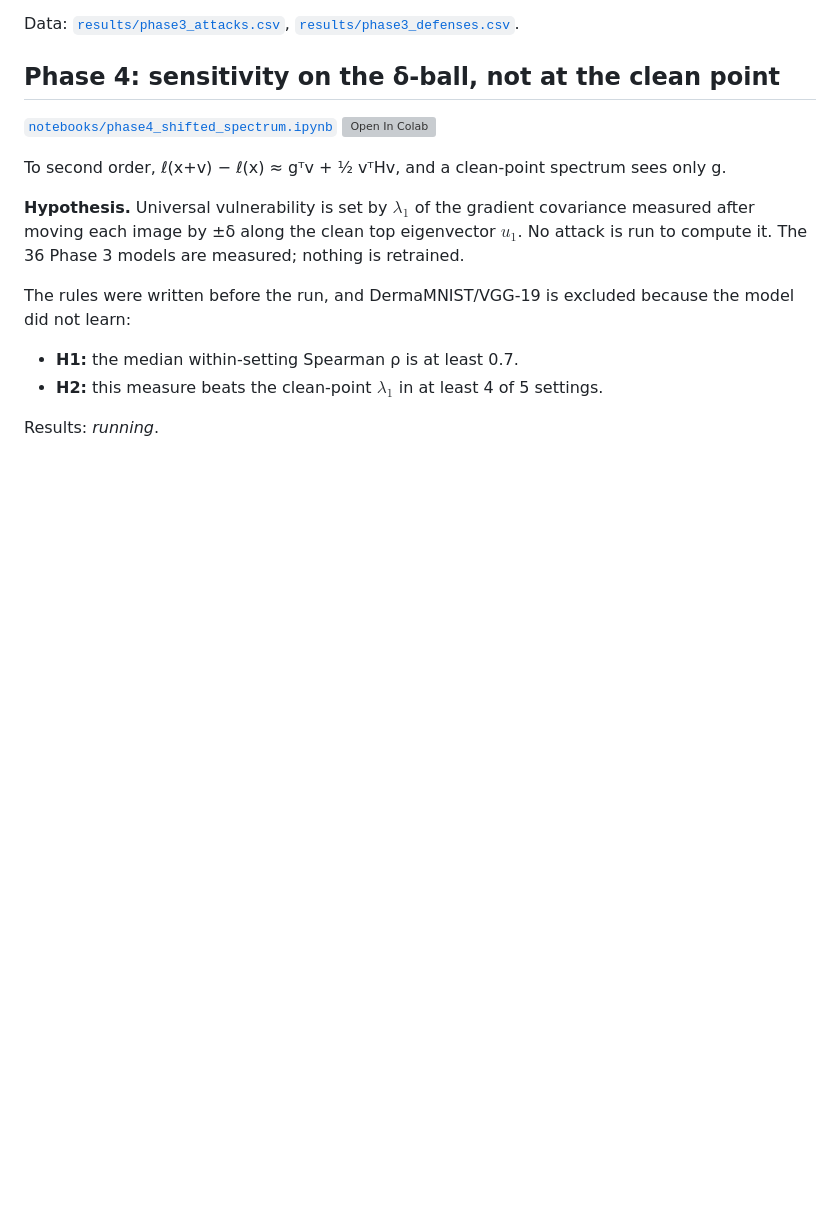
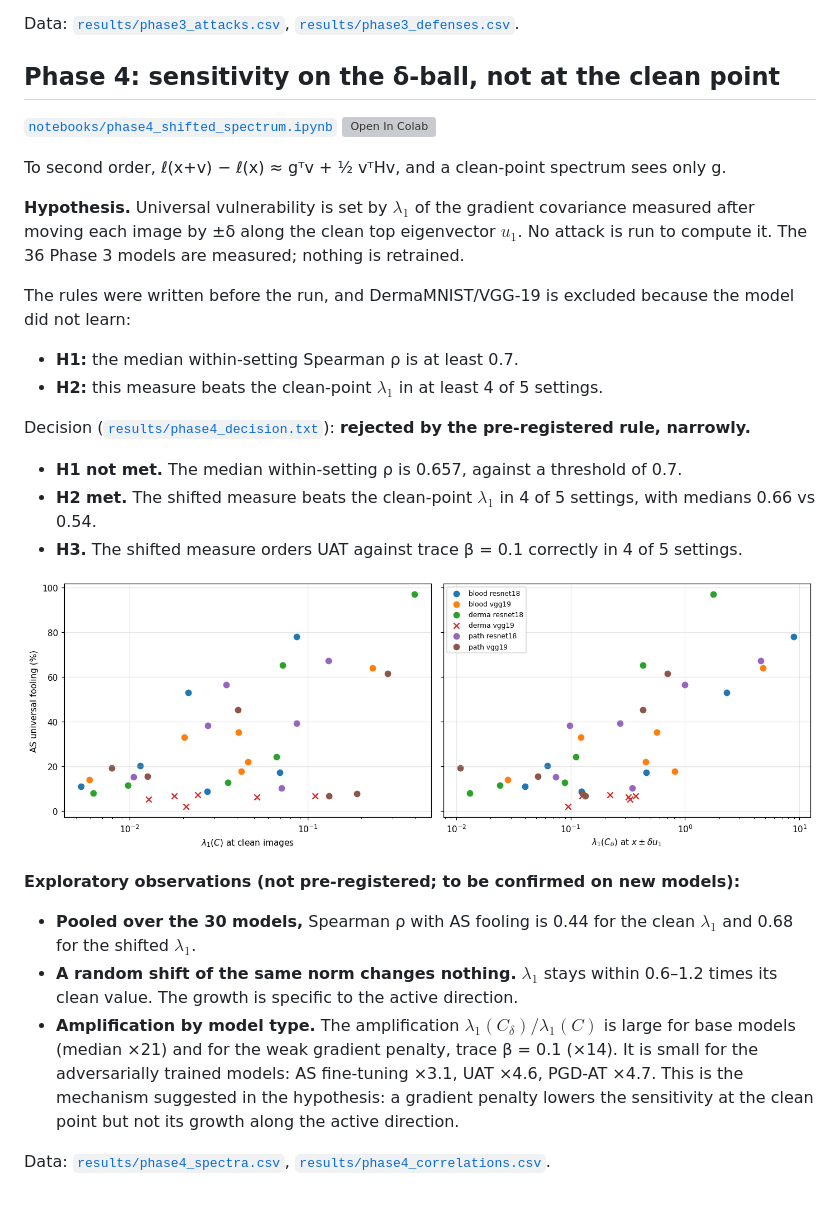
Before and after one commit to fatemehsalmani75/active-subspace-bloodmnist, a Markdown page: docs/spectrum.md, the part around the change. Drawn GitHub-style; pictures changed too: figures/phase4_shifted_spectrum.png (added); blank space fills up the shorter version; grey boxes are pictures that could not be loaded.

Commit message:
Phase 4 results: rule narrowly not met; sensitivity grows along the active direction except under adversarial training

```diff
--- a/docs/spectrum.md
+++ b/docs/spectrum.md
@@ -164,4 +164,24 @@ The rules were written before the run, and DermaMNIST/VGG-19 is excluded because
 - **H1:** the median within-setting Spearman ρ is at least 0.7.
 - **H2:** this measure beats the clean-point $\lambda_1$ in at least 4 of 5 settings.
 
-Results: *running*.
+Decision ([`results/phase4_decision.txt`](../results/phase4_decision.txt)): **rejected by the pre-registered rule, narrowly.**
+
+- **H1 not met.** The median within-setting ρ is 0.657, against a threshold of 0.7.
+- **H2 met.** The shifted measure beats the clean-point $\lambda_1$ in 4 of 5 settings, with medians 0.66 vs 0.54.
+- **H3.** The shifted measure orders UAT against trace β = 0.1 correctly in 4 of 5 settings.
+
+![phase 4](../figures/phase4_shifted_spectrum.png)
+
+**Exploratory observations (not pre-registered; to be confirmed on new models):**
+
+- **Pooled over the 30 models,** Spearman ρ with AS fooling is 0.44 for the clean $\lambda_1$ and 0.68 for the
+  shifted $\lambda_1$.
+- **A random shift of the same norm changes nothing.** $\lambda_1$ stays within 0.6–1.2 times its clean value. The
+  growth is specific to the active direction.
+- **Amplification by model type.** The amplification $\lambda_1(C_\delta)/\lambda_1(C)$ is large for base models
+  (median ×21) and for the weak gradient penalty, trace β = 0.1 (×14). It is small for the adversarially trained
+  models: AS fine-tuning ×3.1, UAT ×4.6, PGD-AT ×4.7. This is the mechanism suggested in the hypothesis: a
+  gradient penalty lowers the sensitivity at the clean point but not its growth along the active direction.
+
+Data: [`results/phase4_spectra.csv`](../results/phase4_spectra.csv),
+[`results/phase4_correlations.csv`](../results/phase4_correlations.csv).
```
Also changed, not shown: 2 other files.
